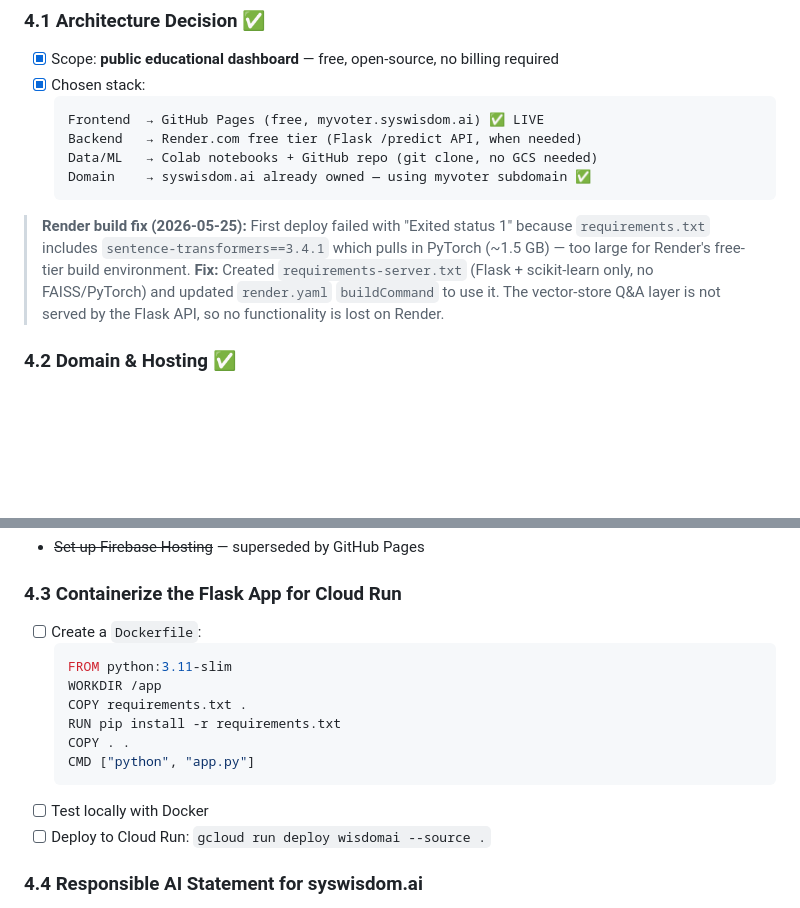
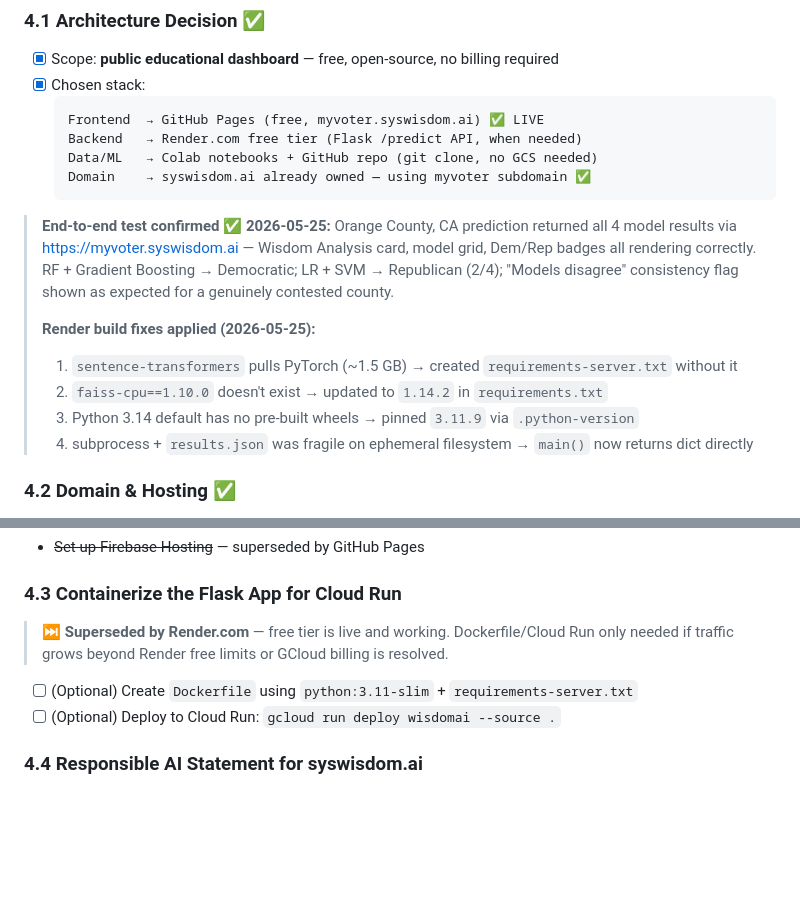
Before and after one commit to sysWisdom/myvoterwisdom, a Markdown page: TODO.md, 2 parts joined by grey strips. GitHub-like rendering; blank space fills up the shorter version.

Commit message:
docs: confirm end-to-end live test passing, supersede Phase 4.3 Dockerfile

````diff
--- a/TODO.md
+++ b/TODO.md
@@ -140,12 +140,16 @@
   Domain    → syswisdom.ai already owned — using myvoter subdomain ✅
   ```
 
-> **Render build fix (2026-05-25):** First deploy failed with "Exited status 1" because
-> `requirements.txt` includes `sentence-transformers==3.4.1` which pulls in PyTorch (~1.5 GB) —
-> too large for Render's free-tier build environment.
-> **Fix:** Created `requirements-server.txt` (Flask + scikit-learn only, no FAISS/PyTorch) and
-> updated `render.yaml` `buildCommand` to use it. The vector-store Q&A layer is not served by
-> the Flask API, so no functionality is lost on Render.
+> **End-to-end test confirmed ✅ 2026-05-25:** Orange County, CA prediction returned all 4 model
+> results via https://myvoter.syswisdom.ai — Wisdom Analysis card, model grid, Dem/Rep badges
+> all rendering correctly. RF + Gradient Boosting → Democratic; LR + SVM → Republican (2/4);
+> "Models disagree" consistency flag shown as expected for a genuinely contested county.
+>
+> **Render build fixes applied (2026-05-25):**
+> 1. `sentence-transformers` pulls PyTorch (~1.5 GB) → created `requirements-server.txt` without it
+> 2. `faiss-cpu==1.10.0` doesn't exist → updated to `1.14.2` in `requirements.txt`
+> 3. Python 3.14 default has no pre-built wheels → pinned `3.11.9` via `.python-version`
+> 4. subprocess + `results.json` was fragile on ephemeral filesystem → `main()` now returns dict directly
 
 ### 4.2 Domain & Hosting ✅
 - [x] `syswisdom.ai` domain already owned — using subdomain `myvoter.syswisdom.ai`
@@ -159,17 +163,10 @@
 - ~~Set up Firebase Hosting~~ — superseded by GitHub Pages
 
 ### 4.3 Containerize the Flask App for Cloud Run
-- [ ] Create a `Dockerfile`:
-  ```dockerfile
-  FROM python:3.11-slim
-  WORKDIR /app
-  COPY requirements.txt .
-  RUN pip install -r requirements.txt
-  COPY . .
-  CMD ["python", "app.py"]
-  ```
-- [ ] Test locally with Docker
-- [ ] Deploy to Cloud Run: `gcloud run deploy wisdomai --source .`
+> ⏭️ **Superseded by Render.com** — free tier is live and working. Dockerfile/Cloud Run
+> only needed if traffic grows beyond Render free limits or GCloud billing is resolved.
+- [ ] (Optional) Create `Dockerfile` using `python:3.11-slim` + `requirements-server.txt`
+- [ ] (Optional) Deploy to Cloud Run: `gcloud run deploy wisdomai --source .`
 
 ### 4.4 Responsible AI Statement for syswisdom.ai
 - [ ] Write a one-page "About this project" page explaining:
````
